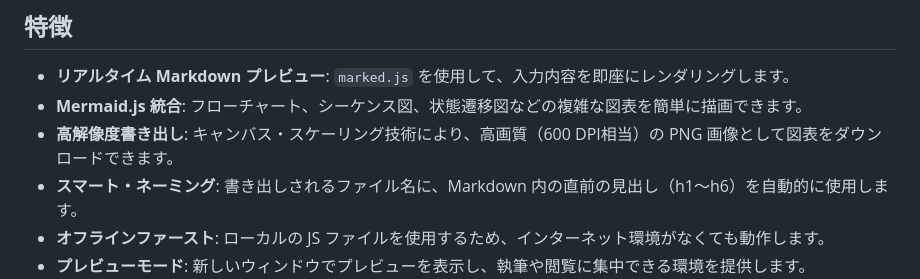
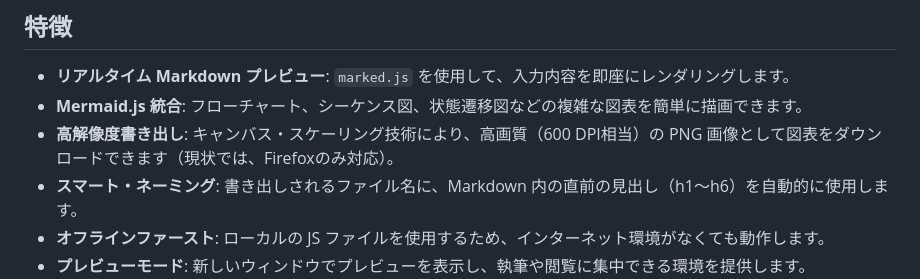
Before and after one commit to tokkaricute/local-markdown-viewer, a Markdown page: README.md, the part around the change. GitHub-like rendering.

Commit message:
PNG画像の書き出し制限
PNG画像の書き出しは、Firefoxでしか対応していない旨の記述を追加しました。

```diff
--- a/README.md
+++ b/README.md
@@ -6,7 +6,7 @@
 
 - **リアルタイム Markdown プレビュー**: `marked.js` を使用して、入力内容を即座にレンダリングします。
 - **Mermaid.js 統合**: フローチャート、シーケンス図、状態遷移図などの複雑な図表を簡単に描画できます。
-- **高解像度書き出し**: キャンバス・スケーリング技術により、高画質（600 DPI相当）の PNG 画像として図表をダウンロードできます。
+- **高解像度書き出し**: キャンバス・スケーリング技術により、高画質（600 DPI相当）の PNG 画像として図表をダウンロードできます（現状では、Firefoxのみ対応）。
 - **スマート・ネーミング**: 書き出しされるファイル名に、Markdown 内の直前の見出し（h1〜h6）を自動的に使用します。
 - **オフラインファースト**: ローカルの JS ファイルを使用するため、インターネット環境がなくても動作します。
 - **プレビューモード**: 新しいウィンドウでプレビューを表示し、執筆や閲覧に集中できる環境を提供します。
```
